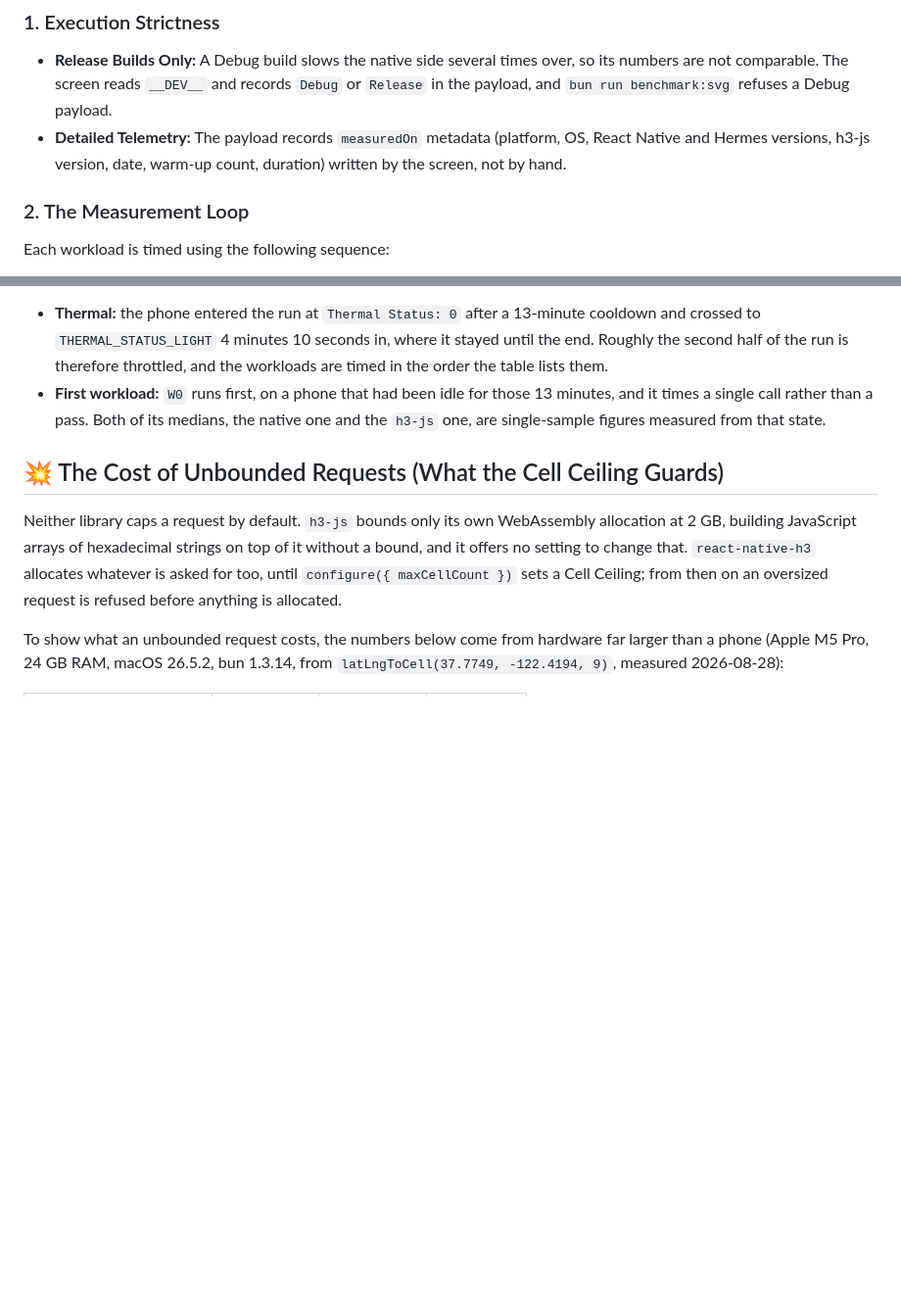
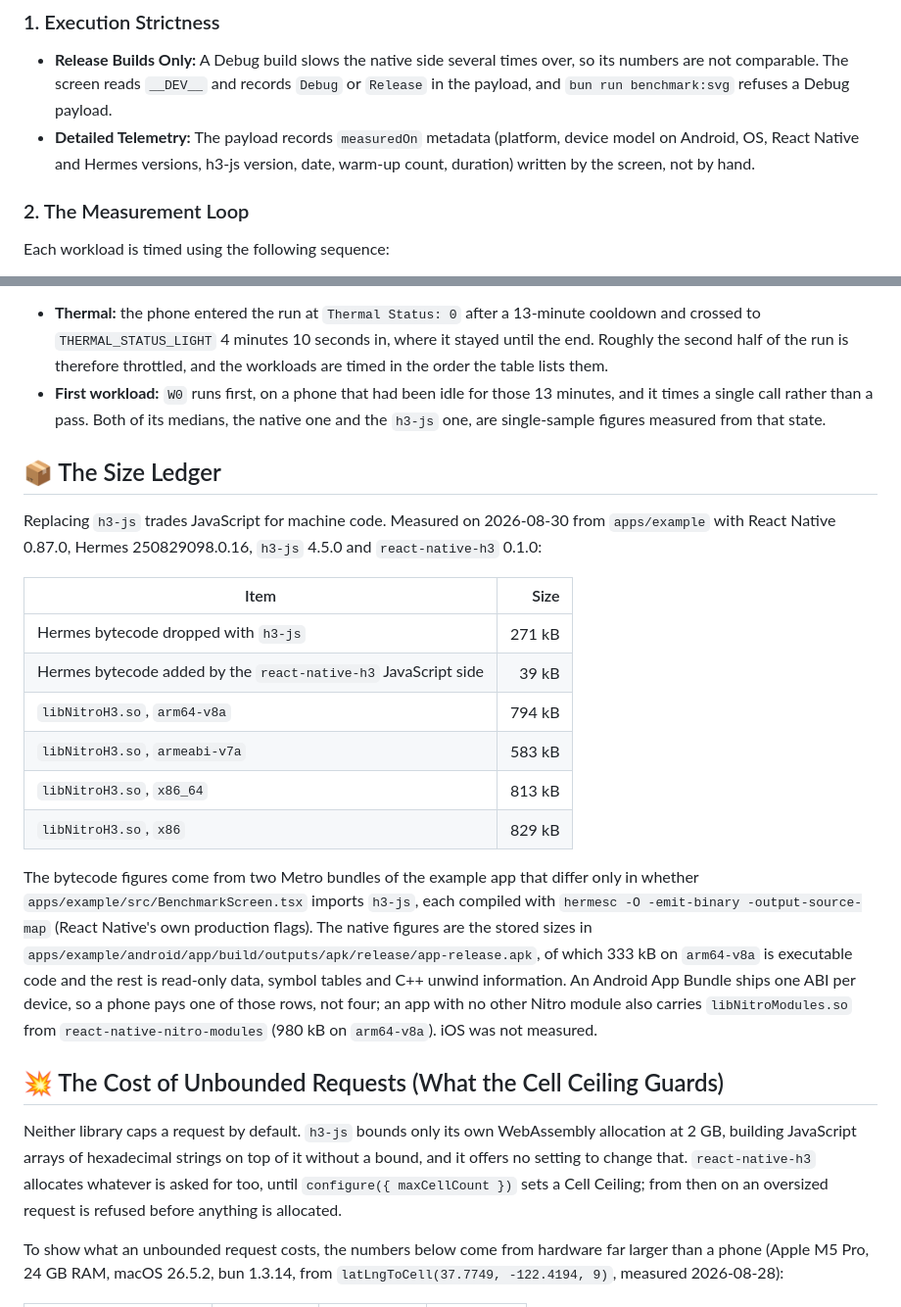
Before and after one commit to vgorte/react-native-h3, a Markdown page: docs/benchmark.md, 2 parts joined by grey strips. Shown at 98% size. GitHub-like rendering; blank space fills up the shorter version.

Commit message:
docs: add the size ledger to the benchmark page

```diff
--- a/docs/benchmark.md
+++ b/docs/benchmark.md
@@ -28,8 +28,9 @@ compared across different processes, machines, or days.
 - **Release Builds Only:** A Debug build slows the native side several times over, so its numbers
   are not comparable. The screen reads `__DEV__` and records `Debug` or `Release` in the payload,
   and `bun run benchmark:svg` refuses a Debug payload.
-- **Detailed Telemetry:** The payload records `measuredOn` metadata (platform, OS, React Native and
-  Hermes versions, h3-js version, date, warm-up count, duration) written by the screen, not by hand.
+- **Detailed Telemetry:** The payload records `measuredOn` metadata (platform, device model on
+  Android, OS, React Native and Hermes versions, h3-js version, date, warm-up count, duration)
+  written by the screen, not by hand.
 
 ### 2. The Measurement Loop
 
@@ -170,6 +171,28 @@ Two conditions are worth naming because they shape the numbers above:
   times a single call rather than a pass. Both of its medians, the native one and the `h3-js` one,
   are single-sample figures measured from that state.
 
+## 📦 The Size Ledger
+
+Replacing `h3-js` trades JavaScript for machine code. Measured on 2026-08-30 from `apps/example`
+with React Native 0.87.0, Hermes 250829098.0.16, `h3-js` 4.5.0 and `react-native-h3` 0.1.0:
+
+| Item | Size |
+|---|---:|
+| Hermes bytecode dropped with `h3-js` | 271 kB |
+| Hermes bytecode added by the `react-native-h3` JavaScript side | 39 kB |
+| `libNitroH3.so`, `arm64-v8a` | 794 kB |
+| `libNitroH3.so`, `armeabi-v7a` | 583 kB |
+| `libNitroH3.so`, `x86_64` | 813 kB |
+| `libNitroH3.so`, `x86` | 829 kB |
+
+The bytecode figures come from two Metro bundles of the example app that differ only in whether
+`apps/example/src/BenchmarkScreen.tsx` imports `h3-js`, each compiled with `hermesc -O -emit-binary
+-output-source-map` (React Native's own production flags). The native figures are the stored sizes
+in `apps/example/android/app/build/outputs/apk/release/app-release.apk`, of which 333 kB on
+`arm64-v8a` is executable code and the rest is read-only data, symbol tables and C++ unwind
+information. An Android App Bundle ships one ABI per device, so a phone pays one of those rows, not
+four; an app with no other Nitro module also carries `libNitroModules.so` from
+`react-native-nitro-modules` (980 kB on `arm64-v8a`). iOS was not measured.
 ## 💥 The Cost of Unbounded Requests (What the Cell Ceiling Guards)
 
 Neither library caps a request by default. `h3-js` bounds only its own WebAssembly allocation at
```
